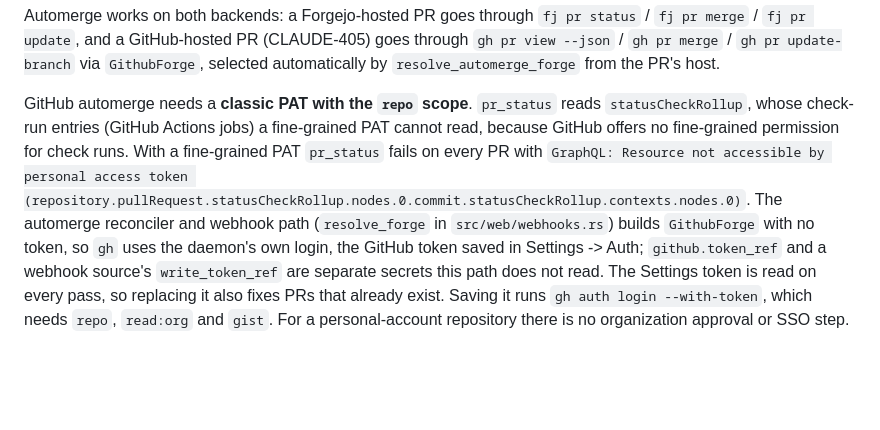
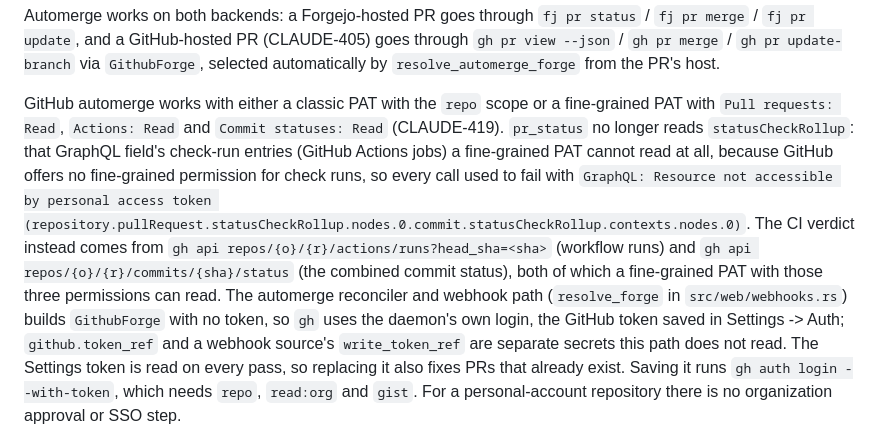
Before and after one commit to psa-systems/claude-run, a Markdown page: actions/SCHEMA.md, the part around the change. GitHub-like rendering; blank space fills up the shorter version.

Commit message:
Document the fine-grained-PAT-friendly pr_status reads
Narrow the CLAUDE-405 docs that required a classic PAT with the repo scope for GitHub automerge: a fine-grained PAT with Pull requests, Actions and Commit statuses Read now works too, now that pr_status derives its CI verdict from gh api .../actions/runs and .../commits/<sha>/status instead of statusCheckRollup.

#CLAUDE-419

```diff
--- a/actions/SCHEMA.md
+++ b/actions/SCHEMA.md
@@ -485,11 +485,15 @@ Automerge works on both backends: a Forgejo-hosted PR goes through `fj pr status
 GitHub-hosted PR (CLAUDE-405) goes through `gh pr view --json` / `gh pr merge` / `gh pr update-branch` via `GithubForge`,
 selected automatically by `resolve_automerge_forge` from the PR's host.
 
-GitHub automerge needs a **classic PAT with the `repo` scope**. `pr_status` reads `statusCheckRollup`, whose check-run
-entries (GitHub Actions jobs) a fine-grained PAT cannot read, because GitHub offers no fine-grained permission for check
-runs. With a fine-grained PAT `pr_status` fails on every PR with `GraphQL: Resource not accessible by personal access
-token (repository.pullRequest.statusCheckRollup.nodes.0.commit.statusCheckRollup.contexts.nodes.0)`. The automerge
-reconciler and webhook path (`resolve_forge` in `src/web/webhooks.rs`) builds `GithubForge` with no token, so `gh` uses
+GitHub automerge works with either a classic PAT with the `repo` scope or a fine-grained PAT with `Pull requests: Read`,
+`Actions: Read` and `Commit statuses: Read` (CLAUDE-419). `pr_status` no longer reads `statusCheckRollup`: that
+GraphQL field's check-run entries (GitHub Actions jobs) a fine-grained PAT cannot read at all, because GitHub offers no
+fine-grained permission for check runs, so every call used to fail with `GraphQL: Resource not accessible by personal
+access token (repository.pullRequest.statusCheckRollup.nodes.0.commit.statusCheckRollup.contexts.nodes.0)`. The CI
+verdict instead comes from `gh api repos/{o}/{r}/actions/runs?head_sha=<sha>` (workflow runs) and `gh api
+repos/{o}/{r}/commits/{sha}/status` (the combined commit status), both of which a fine-grained PAT with those three
+permissions can read. The automerge reconciler and webhook path (`resolve_forge` in `src/web/webhooks.rs`) builds
+`GithubForge` with no token, so `gh` uses
 the daemon's own login, the GitHub token saved in Settings -> Auth; `github.token_ref` and a webhook source's
 `write_token_ref` are separate secrets this path does not read. The Settings token is read on every pass, so replacing it
 also fixes PRs that already exist. Saving it runs `gh auth login --with-token`, which needs `repo`, `read:org` and
```
Also changed, not shown: docs/conventions/merge.md (+6 -2 lines).
